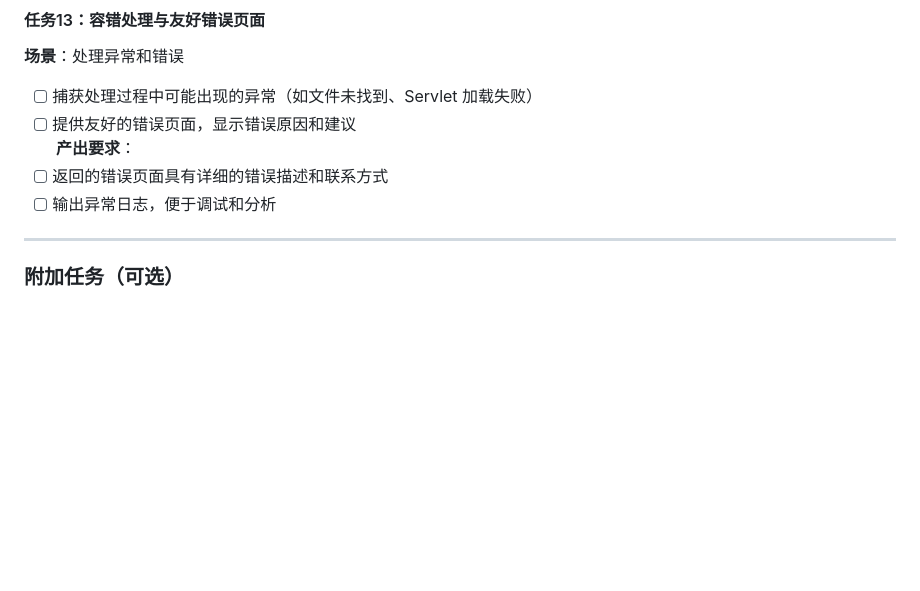
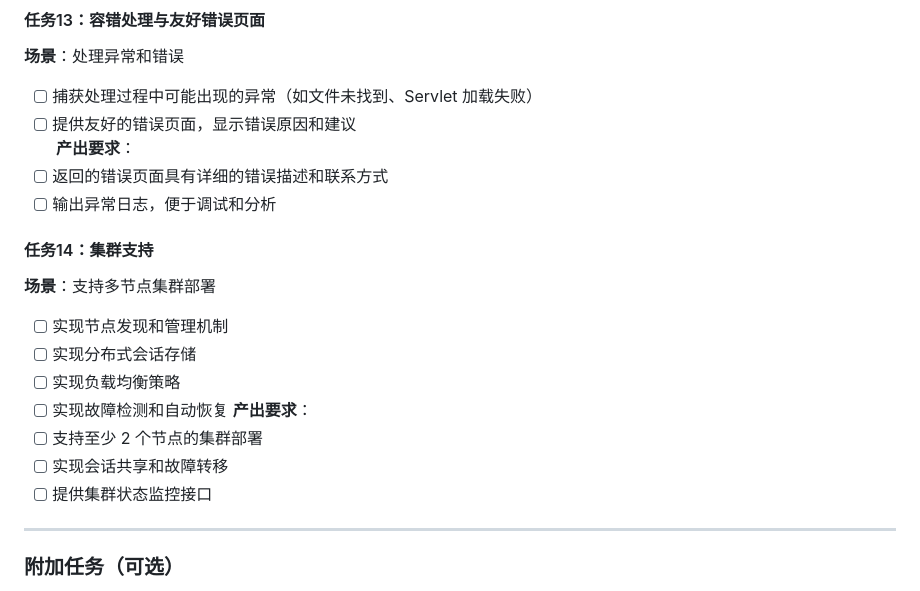
Before and after one commit to yang-ricky/micro-tomcat, a Markdown page: task.md, the part around the change. Rendered like a GitHub page; blank space fills up the shorter version.

```diff
--- a/task.md
+++ b/task.md
@@ -134,6 +134,17 @@
 - [ ] 返回的错误页面具有详细的错误描述和联系方式
 - [ ] 输出异常日志，便于调试和分析
 
+#### 任务14：集群支持
+**场景**：支持多节点集群部署
+- [ ] 实现节点发现和管理机制
+- [ ] 实现分布式会话存储
+- [ ] 实现负载均衡策略
+- [ ] 实现故障检测和自动恢复
+**产出要求**：
+- [ ] 支持至少 2 个节点的集群部署
+- [ ] 实现会话共享和故障转移
+- [ ] 提供集群状态监控接口
+
 ---
 
 ### 附加任务（可选）
```
